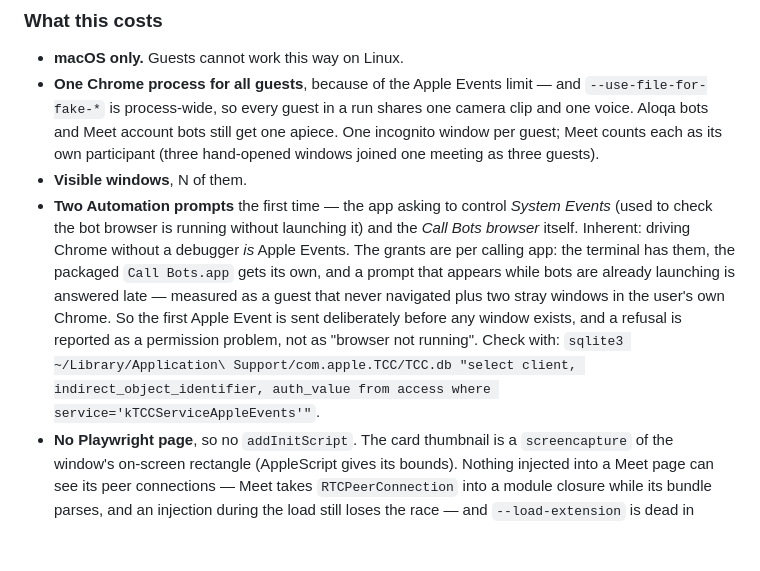
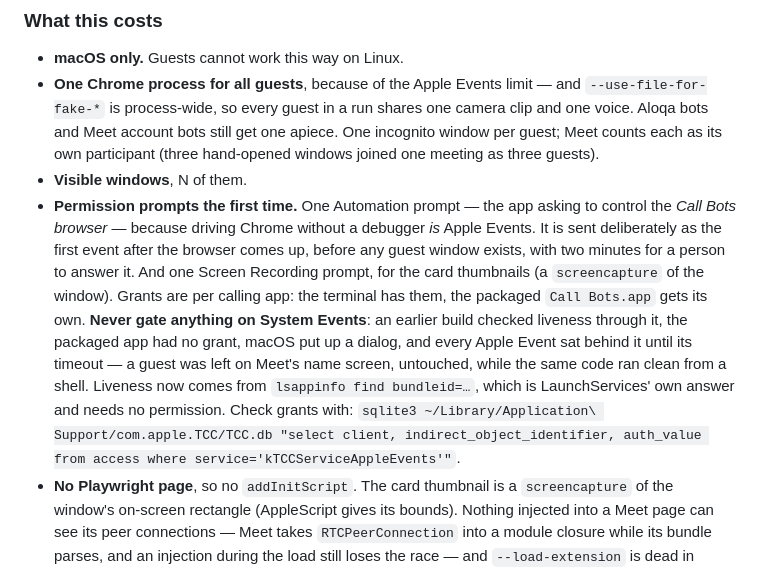
Before and after one commit to mahmudcoding/call-bots, a Markdown page: CLAUDE.md, the part around the change. GitHub-like rendering; blank space fills up the shorter version.

Commit message:
Record which permissions a packaged guest run actually needs
Co-Authored-By: Claude Fable 5.1 <noreply@anthropic.com>

```diff
--- a/CLAUDE.md
+++ b/CLAUDE.md
@@ -175,17 +175,20 @@ Clicking is plain `element.click()`.
   apiece. One incognito window per guest; Meet counts each as its own
   participant (three hand-opened windows joined one meeting as three guests).
 - **Visible windows**, N of them.
-- **Two Automation prompts** the first time — the app asking to control
-  *System Events* (used to check the bot browser is running without launching
-  it) and the *Call Bots browser* itself. Inherent: driving Chrome without a
-  debugger *is* Apple Events. The grants are per calling app: the terminal has
-  them, the packaged `Call Bots.app` gets its own, and a prompt that appears
-  while bots are already launching is answered late — measured as a guest that
-  never navigated plus two stray windows in the user's own Chrome. So the first
-  Apple Event is sent deliberately before any window exists, and a refusal is
-  reported as a permission problem, not as "browser not running". Check with:
-  `sqlite3 ~/Library/Application\ Support/com.apple.TCC/TCC.db "select client,
-  indirect_object_identifier, auth_value from access where
+- **Permission prompts the first time.** One Automation prompt — the app asking
+  to control the *Call Bots browser* — because driving Chrome without a debugger
+  *is* Apple Events. It is sent deliberately as the first event after the
+  browser comes up, before any guest window exists, with two minutes for a
+  person to answer it. And one Screen Recording prompt, for the card thumbnails
+  (a `screencapture` of the window). Grants are per calling app: the terminal
+  has them, the packaged `Call Bots.app` gets its own. **Never gate anything on
+  System Events**: an earlier build checked liveness through it, the packaged
+  app had no grant, macOS put up a dialog, and every Apple Event sat behind it
+  until its timeout — a guest was left on Meet's name screen, untouched, while
+  the same code ran clean from a shell. Liveness now comes from
+  `lsappinfo find bundleid=…`, which is LaunchServices' own answer and needs no
+  permission. Check grants with: `sqlite3 ~/Library/Application\ Support/com.apple.TCC/TCC.db
+  "select client, indirect_object_identifier, auth_value from access where
   service='kTCCServiceAppleEvents'"`.
 - **No Playwright page**, so no `addInitScript`. The card thumbnail is a
   `screencapture` of the window's on-screen rectangle (AppleScript gives its
```
